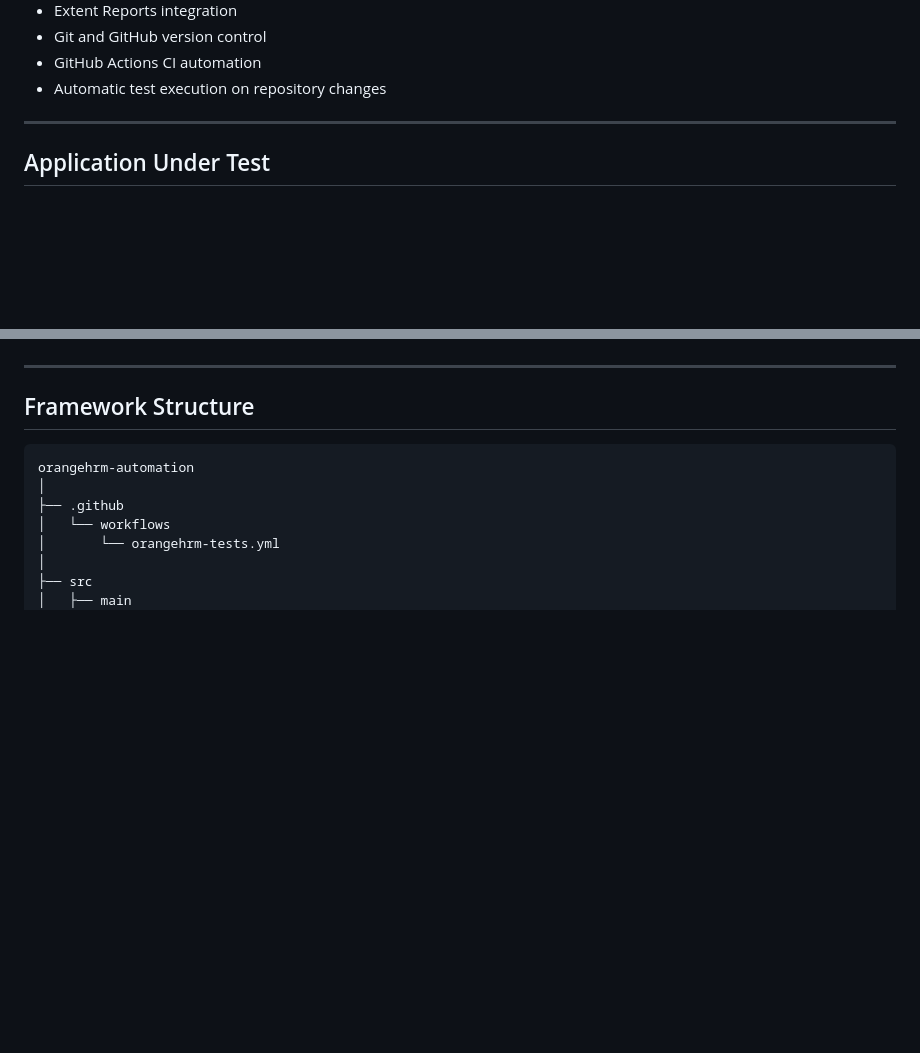
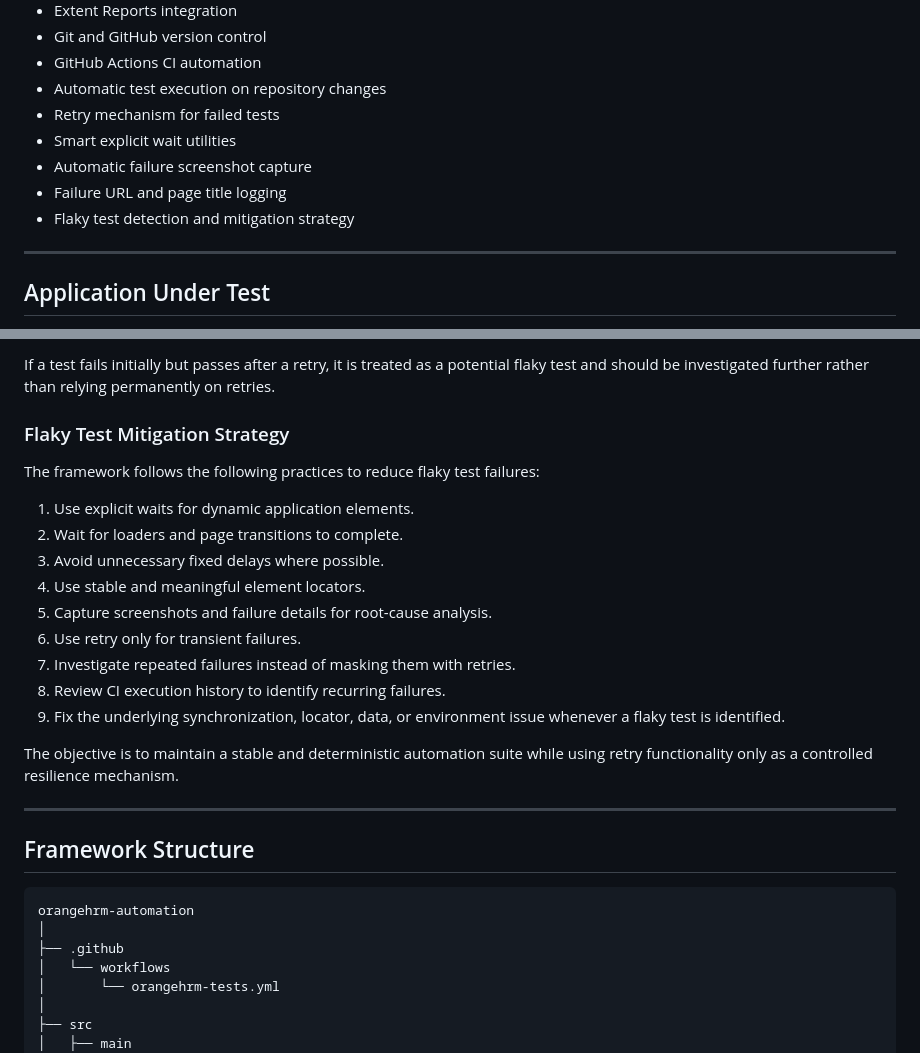
Before and after one commit to anupwasakeqa/orangehrm-automation, a Markdown page: README.md, 2 parts joined by grey strips. Drawn GitHub-style; blank space fills up the shorter version.

```diff
--- a/README.md
+++ b/README.md
@@ -27,6 +27,11 @@ This project automates functional and API test scenarios for the OrangeHRM appli
 - Git and GitHub version control
 - GitHub Actions CI automation
 - Automatic test execution on repository changes
+- Retry mechanism for failed tests
+- Smart explicit wait utilities
+- Automatic failure screenshot capture
+- Failure URL and page title logging
+- Flaky test detection and mitigation strategy
 
 ---
 
@@ -79,3 +148,20 @@ The framework follows the **Page Object Model (POM)** design pattern.
+If a test fails initially but passes after a retry, it is treated as a potential flaky test and should be investigated further rather than relying permanently on retries.
+
+### Flaky Test Mitigation Strategy
+
+The framework follows the following practices to reduce flaky test failures:
+
+1. Use explicit waits for dynamic application elements.
+2. Wait for loaders and page transitions to complete.
+3. Avoid unnecessary fixed delays where possible.
+4. Use stable and meaningful element locators.
+5. Capture screenshots and failure details for root-cause analysis.
+6. Use retry only for transient failures.
+7. Investigate repeated failures instead of masking them with retries.
+8. Review CI execution history to identify recurring failures.
+9. Fix the underlying synchronization, locator, data, or environment issue whenever a flaky test is identified.
+
+The objective is to maintain a stable and deterministic automation suite while using retry functionality only as a controlled resilience mechanism.
 
 ---
 
```
Also changed, not shown: other parts of README.md (+66 -2 lines).
